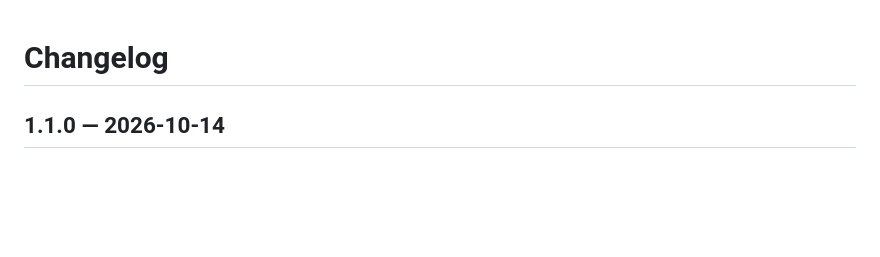
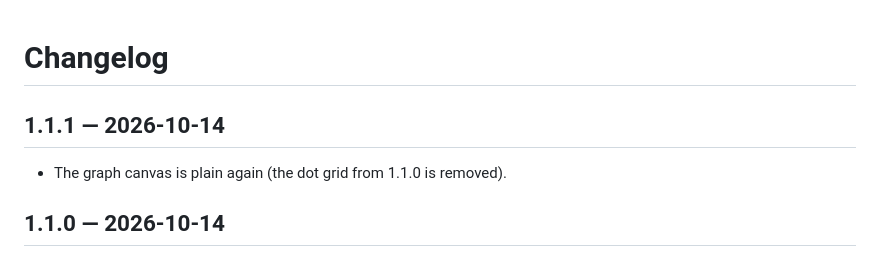
Before and after one commit to Kinet-s-r-o/netbox-dependencies, a Markdown page: CHANGELOG.md, the part around the change. GitHub-like rendering; blank space fills up the shorter version.

Commit message:
Remove the dot grid from the graph canvas (1.1.1)
Co-Authored-By: Claude Sonnet 5.5 <noreply@anthropic.com>

```diff
--- a/CHANGELOG.md
+++ b/CHANGELOG.md
@@ -1,4 +1,7 @@
 # Changelog
+
+## 1.1.1 — 2026-10-14
+- The graph canvas is plain again (the dot grid from 1.1.0 is removed).
 
 ## 1.1.0 — 2026-10-14
 - New graph design: device cards with a round status badge and role icon, smooth S-curved links, a dot-grid canvas,
```
Also changed, not shown: README.md (+1 -1 lines), docs/images/graph-dark.png, docs/images/graph.png, 5 other files.
